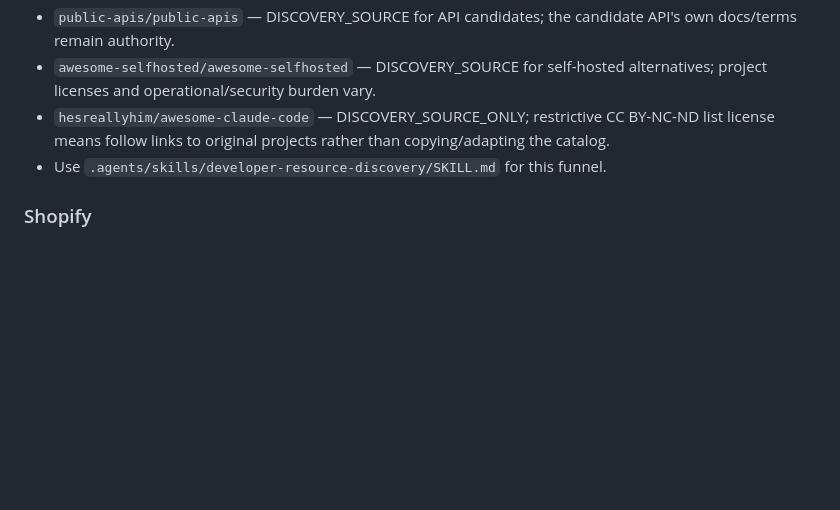
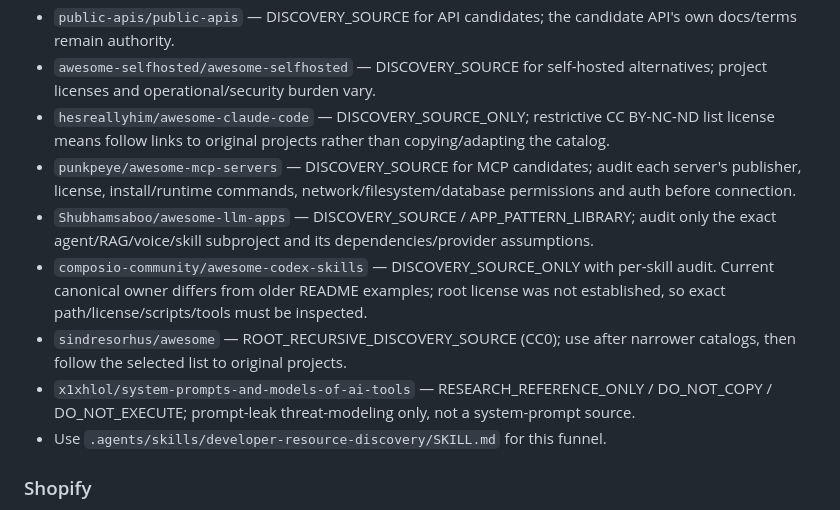
Before and after one commit to saralercan/ercan, a Markdown page: docs/standards/UPSTREAM_TOOLCHAIN.md, the part around the change. Rendered like a GitHub page; blank space fills up the shorter version.

Commit message:
docs(toolchain): extend discovery catalogs

```diff
--- a/docs/standards/UPSTREAM_TOOLCHAIN.md
+++ b/docs/standards/UPSTREAM_TOOLCHAIN.md
@@ -28,6 +28,11 @@ Before adoption check owner identity, archive/deprecation status, recent mainten
 - `public-apis/public-apis` — DISCOVERY_SOURCE for API candidates; the candidate API's own docs/terms remain authority.
 - `awesome-selfhosted/awesome-selfhosted` — DISCOVERY_SOURCE for self-hosted alternatives; project licenses and operational/security burden vary.
 - `hesreallyhim/awesome-claude-code` — DISCOVERY_SOURCE_ONLY; restrictive CC BY-NC-ND list license means follow links to original projects rather than copying/adapting the catalog.
+- `punkpeye/awesome-mcp-servers` — DISCOVERY_SOURCE for MCP candidates; audit each server's publisher, license, install/runtime commands, network/filesystem/database permissions and auth before connection.
+- `Shubhamsaboo/awesome-llm-apps` — DISCOVERY_SOURCE / APP_PATTERN_LIBRARY; audit only the exact agent/RAG/voice/skill subproject and its dependencies/provider assumptions.
+- `composio-community/awesome-codex-skills` — DISCOVERY_SOURCE_ONLY with per-skill audit. Current canonical owner differs from older README examples; root license was not established, so exact path/license/scripts/tools must be inspected.
+- `sindresorhus/awesome` — ROOT_RECURSIVE_DISCOVERY_SOURCE (CC0); use after narrower catalogs, then follow the selected list to original projects.
+- `x1xhlol/system-prompts-and-models-of-ai-tools` — RESEARCH_REFERENCE_ONLY / DO_NOT_COPY / DO_NOT_EXECUTE; prompt-leak threat-modeling only, not a system-prompt source.
 - Use `.agents/skills/developer-resource-discovery/SKILL.md` for this funnel.
 
 ### Shopify
```
